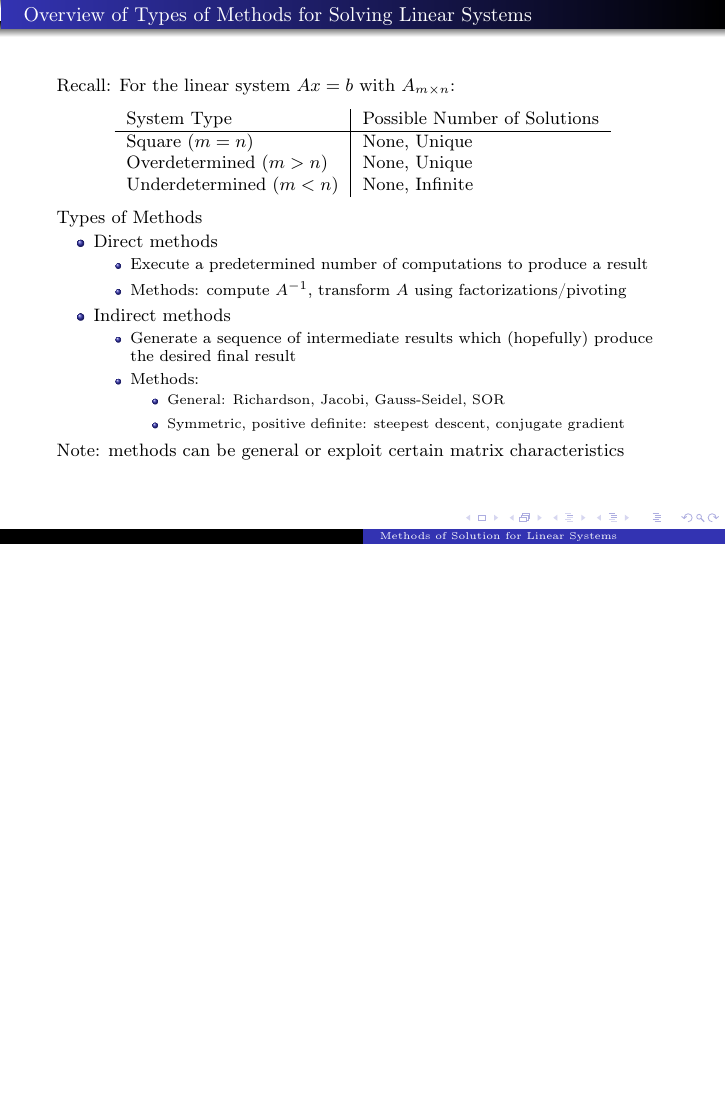
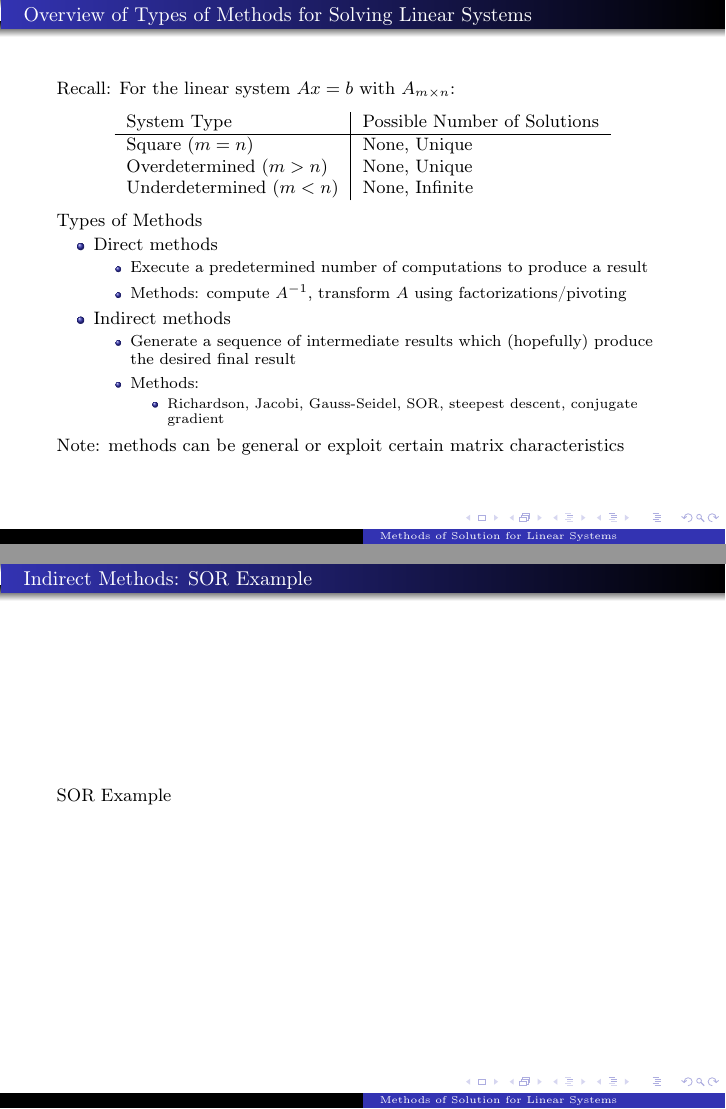
Before and after one commit to ohearnk/MTH499-02, LaTeX slides (linear_system_methods_summary/summary.tex): page 17 of 54 before the commit and pages 16 and 52 of 54 after it, the two joined at a grey line, the shorter picture padded with empty space. Compiled offline with pdfLaTeX.

Commit message:
Added SOR example.

```diff
--- a/linear_system_methods_summary/summary.tex
+++ b/linear_system_methods_summary/summary.tex
@@ -23,6 +23,7 @@
 \usepackage[latin1]{inputenc}
 \usepackage{helvet}
 \usepackage[T1]{fontenc}
+\usepackage{hyperref}
 
 
 \newcommand{\bi}{\begin{itemize}}
@@ -104,8 +105,7 @@
             \item Generate a sequence of intermediate results which (hopefully) produce the desired final result \pause
 	        \item Methods: \pause
             \bi
-                \item General: Richardson, Jacobi, Gauss-Seidel, SOR \pause
-                \item Symmetric, positive definite: steepest descent, conjugate gradient \pause
+                \item Richardson, Jacobi, Gauss-Seidel, SOR, steepest descent, conjugate gradient \pause
             \ei
     	\ei
     \ei
@@ -359,6 +359,11 @@
 \end{frame}
 
 
+\begin{frame}{Indirect Methods: SOR Example}
+    \href{http://www.youtube.com/watch?v=Mnrxljo1lOM}{SOR Example}
+\end{frame}
+
+
 \begin{frame}{Indirect Methods: Steepest Descent}
     Method
     \bi
```
Also changed, not shown: linear_system_methods_summary/summary.pdf.
